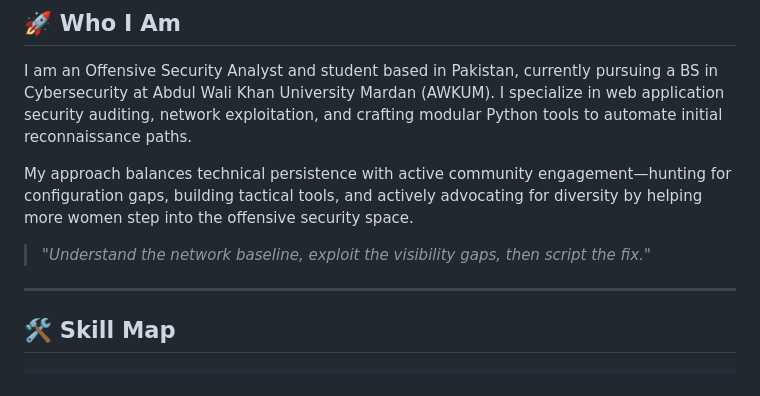
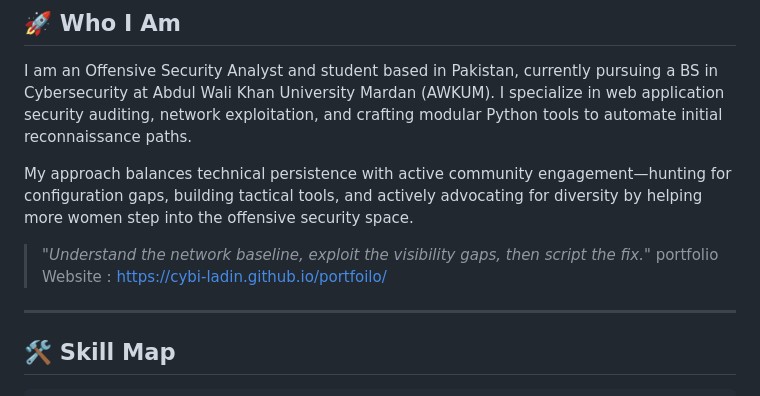
Before and after one commit to MaheenRizwan23/portfoilo, a Markdown page: README.md, the part around the change. Drawn GitHub-style.

```diff
--- a/README.md
+++ b/README.md
@@ -7,7 +7,7 @@ I am an Offensive Security Analyst and student based in Pakistan, currently purs
 My approach balances technical persistence with active community engagement—hunting for configuration gaps, building tactical tools, and actively advocating for diversity by helping more women step into the offensive security space.
 
 > *"Understand the network baseline, exploit the visibility gaps, then script the fix."*
-
+portfolio Website : https://cybi-ladin.github.io/portfoilo/
 ---
 
 ## 🛠️ Skill Map
```
